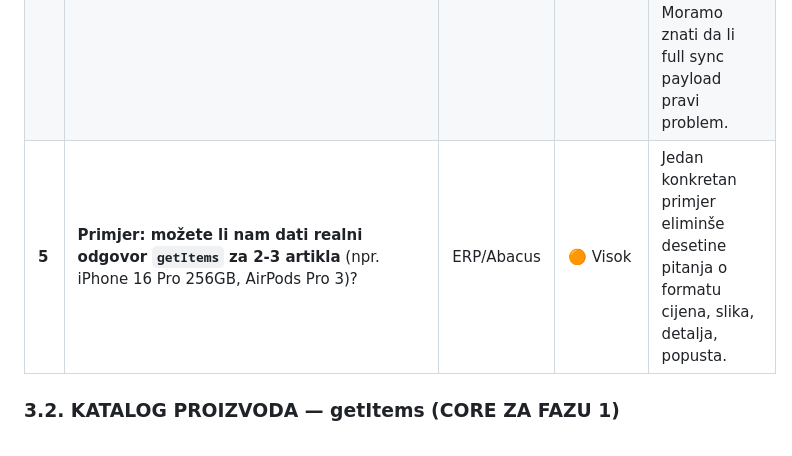
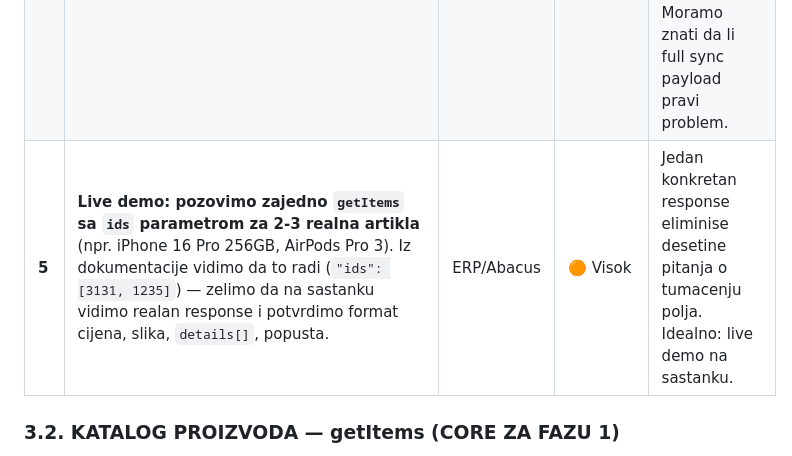
Before and after one commit to gandra/gandra-razno, a Markdown page: sistemi/apple-webshop-cg/analiza-projekta-e-prodavnica-crna-gora.md, the part around the change. Rendered like a GitHub page.

Commit message:
apple webshop crna gora analiza

```diff
--- a/sistemi/apple-webshop-cg/analiza-projekta-e-prodavnica-crna-gora.md
+++ b/sistemi/apple-webshop-cg/analiza-projekta-e-prodavnica-crna-gora.md
@@ -435,7 +435,7 @@ Drugi dobija poruku odmah — nema čekanja, nema pozivanja kupca naknadno.
 | **2** | **Da li postoji TEST okruženje za API** (vidimo `APITest` u URL-u dokumentacije)? Da li možemo dobiti test token? | ERP/Abacus | 🔴 Kritično | **Blokirajuće.** Testiranje na produkciji rizično — ne želimo slučajno kreirati narudžbine. |
 | **3** | **Da li je API dokumentacija (v_20250325) aktuelna?** Svi endpoint-i aktivni? Ima li nedokumentovanih? Da li API radi 24/7 ili ima maintenance window? | ERP/Abacus | 🔴 Kritično | Ako nešto ne radi ili se promijenilo, moramo prilagoditi plan. Ako ima downtime → moramo predvidjeti fallback. |
 | **4** | **Da li API ima rate limiting?** Koliko poziva/min dozvoljen? **Da li `getItems` bez `ids` parametra vraća SVE artikle odjednom?** Iz dokumentacije vidimo da `ids` filtrira po konkretnim artiklima (npr. `"ids": [3131, 1235]`), ali ne vidimo klasičnu pagination (page/offset/limit). Znači: za sync kompletnog kataloga pozivamo getItems BEZ `ids` — koliki je payload za ~300 artikala? Da li to radi pouzdano ili treba zvati u batch-evima? | ERP/Abacus | 🟡 Srednji | Dva scenarija korišćenja: (1) **Full sync** — getItems bez `ids`, svi artikli odjednom, svakih 30 min, (2) **Checkout check** — getItems sa `ids=[X,Y]`, samo 2-3 artikla, real-time. Moramo znati da li full sync payload pravi problem. |
-| **5** | **Primjer: možete li nam dati realni odgovor `getItems` za 2-3 artikla** (npr. iPhone 16 Pro 256GB, AirPods Pro 3)? | ERP/Abacus | 🟠 Visok | Jedan konkretan primjer eliminše desetine pitanja o formatu cijena, slika, detalja, popusta. |
+| **5** | **Live demo: pozovimo zajedno `getItems` sa `ids` parametrom za 2-3 realna artikla** (npr. iPhone 16 Pro 256GB, AirPods Pro 3). Iz dokumentacije vidimo da to radi (`"ids": [3131, 1235]`) — zelimo da na sastanku vidimo realan response i potvrdimo format cijena, slika, `details[]`, popusta. | ERP/Abacus | 🟠 Visok | Jedan konkretan response eliminise desetine pitanja o tumacenju polja. Idealno: live demo na sastanku. |
 
 ### 3.2. KATALOG PROIZVODA — getItems (CORE ZA FAZU 1)
 
```
